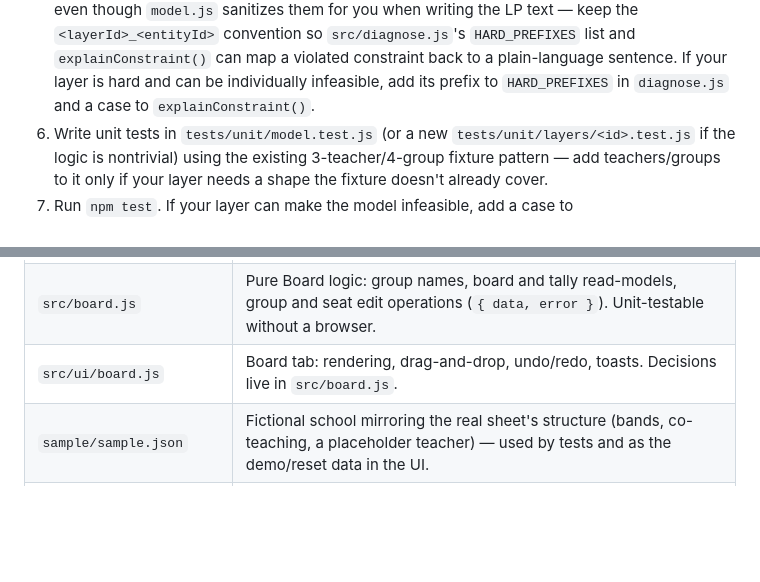
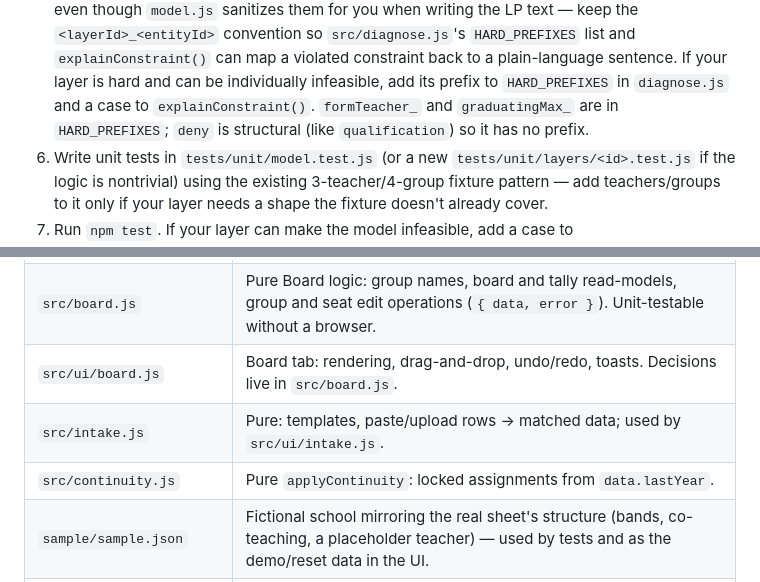
Before and after one commit to Clovisity32/my-deployment-buddy, a Markdown page: CLAUDE.md, 2 parts joined by grey strips. Drawn GitHub-style; blank space fills up the shorter version.

Commit message:
docs: document intake, continuity and the new rule layers
Co-Authored-By: Claude Sonnet 5.5 <noreply@anthropic.com>
Claude-Session: https://claude.ai/code/session_01DPNziMQZ2iZeeYQaPNndbz

```diff
--- a/CLAUDE.md
+++ b/CLAUDE.md
@@ -81,6 +81,8 @@ changes.
    a violated constraint back to a plain-language sentence. If your layer is
    hard and can be individually infeasible, add its prefix to
    `HARD_PREFIXES` in `diagnose.js` and a case to `explainConstraint()`.
+   `formTeacher_` and `graduatingMax_` are in `HARD_PREFIXES`; `deny` is
+   structural (like `qualification`) so it has no prefix.
 6. Write unit tests in `tests/unit/model.test.js` (or a new
    `tests/unit/layers/<id>.test.js` if the logic is nontrivial) using the
    existing 3-teacher/4-group fixture pattern — add teachers/groups to it
@@ -107,6 +109,8 @@ changes.
 | `src/versions.js`        | Saved-version snapshots, stored in the `deployments/main/versions` Firestore subcollection.                                                             |
 | `src/board.js`           | Pure Board logic: group names, board and tally read-models, group and seat edit operations (`{ data, error }`). Unit-testable without a browser.        |
 | `src/ui/board.js`        | Board tab: rendering, drag-and-drop, undo/redo, toasts. Decisions live in `src/board.js`.                                                               |
+| `src/intake.js`          | Pure: templates, paste/upload rows → matched data; used by `src/ui/intake.js`.                                                                          |
+| `src/continuity.js`      | Pure `applyContinuity`: locked assignments from `data.lastYear`.                                                                                        |
 | `sample/sample.json`     | Fictional school mirroring the real sheet's structure (bands, co-teaching, a placeholder teacher) — used by tests and as the demo/reset data in the UI. |
 | `firestore.rules`        | Security rules restricting all access to the two-email allowlist.                                                                                       |
 
```
Also changed, not shown: 2 other files.
